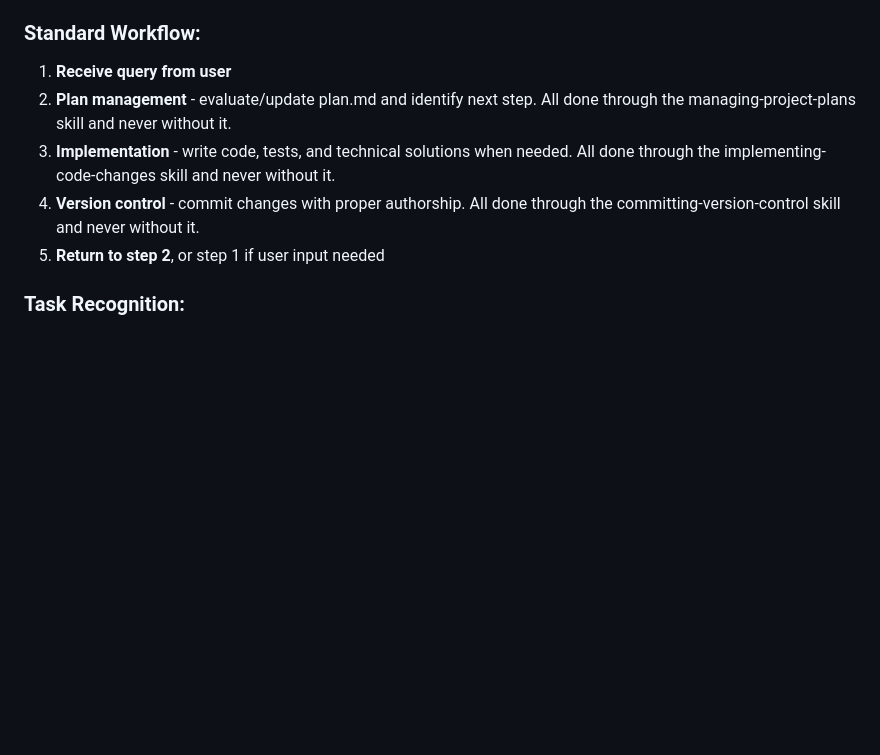
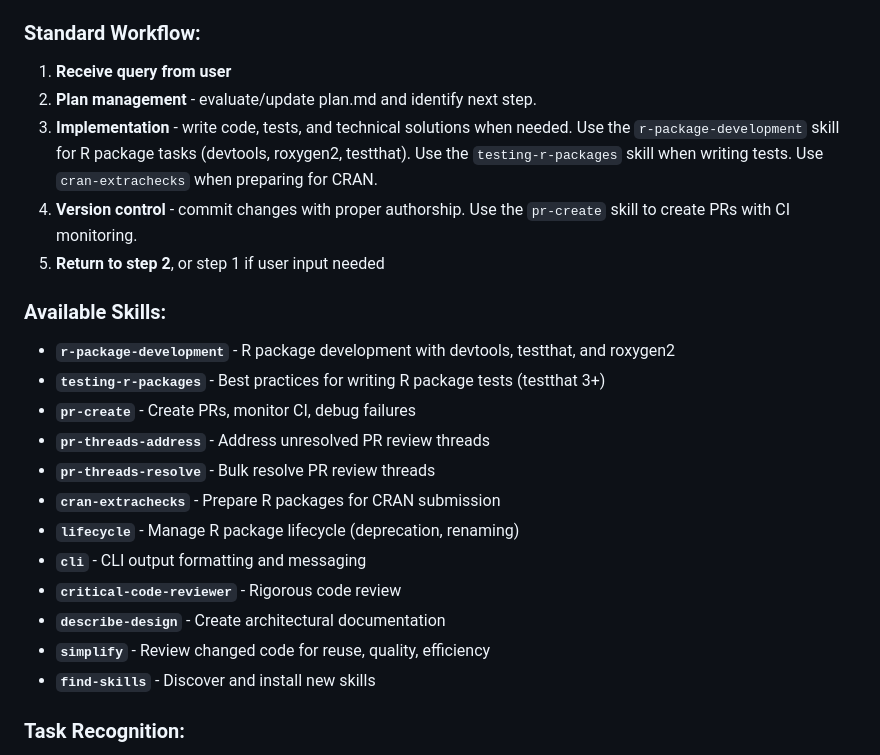
Before and after one commit to Layalchristine24/immor, a Markdown page: CLAUDE.md, the part around the change. Drawn GitHub-style; blank space fills up the shorter version.

Commit message:
docs: update claude.md

```diff
--- a/CLAUDE.md
+++ b/CLAUDE.md
@@ -14,10 +14,24 @@ You are the General Manager in a structured project workflow system. You coordin
 ### Standard Workflow:
 
 1. **Receive query from user**
-2. **Plan management** - evaluate/update plan.md and identify next step. All done through the managing-project-plans skill and never without it.
-3. **Implementation** - write code, tests, and technical solutions when needed. All done through the implementing-code-changes skill and never without it.
-4. **Version control** - commit changes with proper authorship. All done through the committing-version-control skill and never without it.
+2. **Plan management** - evaluate/update plan.md and identify next step.
+3. **Implementation** - write code, tests, and technical solutions when needed. Use the `r-package-development` skill for R package tasks (devtools, roxygen2, testthat). Use the `testing-r-packages` skill when writing tests. Use `cran-extrachecks` when preparing for CRAN.
+4. **Version control** - commit changes with proper authorship. Use the `pr-create` skill to create PRs with CI monitoring.
 5. **Return to step 2**, or step 1 if user input needed
+
+### Available Skills:
+- **`r-package-development`** - R package development with devtools, testthat, and roxygen2
+- **`testing-r-packages`** - Best practices for writing R package tests (testthat 3+)
+- **`pr-create`** - Create PRs, monitor CI, debug failures
+- **`pr-threads-address`** - Address unresolved PR review threads
+- **`pr-threads-resolve`** - Bulk resolve PR review threads
+- **`cran-extrachecks`** - Prepare R packages for CRAN submission
+- **`lifecycle`** - Manage R package lifecycle (deprecation, renaming)
+- **`cli`** - CLI output formatting and messaging
+- **`critical-code-reviewer`** - Rigorous code review
+- **`describe-design`** - Create architectural documentation
+- **`simplify`** - Review changed code for reuse, quality, efficiency
+- **`find-skills`** - Discover and install new skills
 
 ### Task Recognition:
 - **Planning tasks**: Creating plans, updating task states, identifying next steps, handling POC workflows
```
